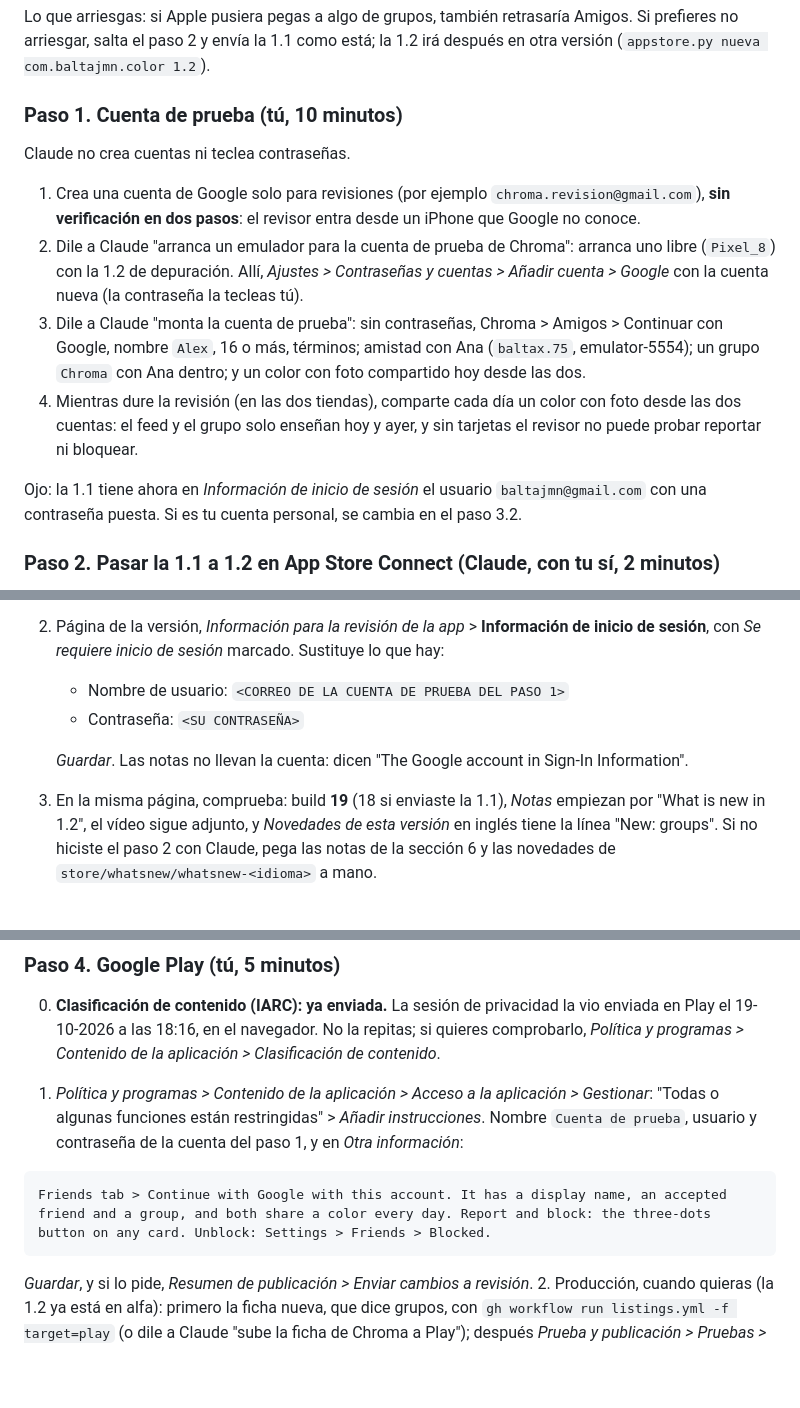
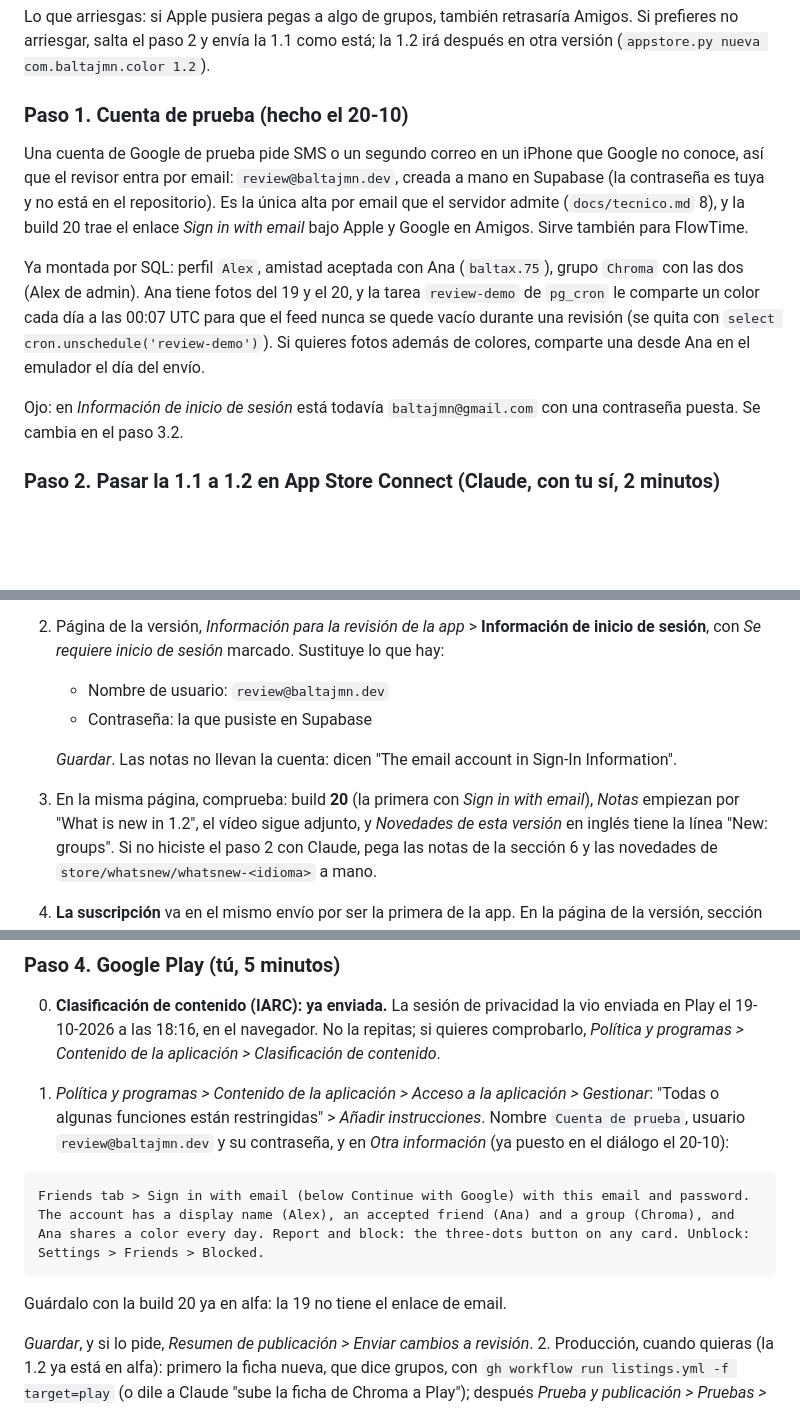
Before and after one commit to BaltaJmn/color, a Markdown page: store/formularios.md, 3 parts joined by grey strips. Rendered like a GitHub page; blank space fills up the shorter version.

Commit message:
store: el revisor entra con review@baltajmn.dev, no con una cuenta de Google
La cuenta de Google de prueba pedia SMS o un segundo correo en el iPhone del
revisor. Notas de App Store, acceso de Play y el paso 1 cuentan ya la cuenta
de email sembrada (Alex, amiga Ana, grupo Chroma) y que hace falta la build 20.

Co-Authored-By: Claude Opus 5.5 <noreply@anthropic.com>

````diff
--- a/store/formularios.md
+++ b/store/formularios.md
@@ -47,24 +47,21 @@ Lo que arriesgas: si Apple pusiera pegas a algo de grupos, también retrasaría
 arriesgar, salta el paso 2 y envía la 1.1 como está; la 1.2 irá después en otra versión
 (`appstore.py nueva com.baltajmn.color 1.2`).
 
-### Paso 1. Cuenta de prueba (tú, 10 minutos)
+### Paso 1. Cuenta de prueba (hecho el 20-10)
 
-Claude no crea cuentas ni teclea contraseñas.
+Una cuenta de Google de prueba pide SMS o un segundo correo en un iPhone que Google no conoce, así que
+el revisor entra por email: `review@baltajmn.dev`, creada a mano en Supabase (la contraseña es tuya y no
+está en el repositorio). Es la única alta por email que el servidor admite (`docs/tecnico.md` 8), y la
+build 20 trae el enlace *Sign in with email* bajo Apple y Google en Amigos. Sirve también para FlowTime.
 
-1. Crea una cuenta de Google solo para revisiones (por ejemplo `chroma.revision@gmail.com`), **sin
-   verificación en dos pasos**: el revisor entra desde un iPhone que Google no conoce.
-2. Dile a Claude "arranca un emulador para la cuenta de prueba de Chroma": arranca uno libre (`Pixel_8`)
-   con la 1.2 de depuración. Allí, *Ajustes > Contraseñas y cuentas > Añadir cuenta > Google* con la
-   cuenta nueva (la contraseña la tecleas tú).
-3. Dile a Claude "monta la cuenta de prueba": sin contraseñas, Chroma > Amigos > Continuar con Google,
-   nombre `Alex`, 16 o más, términos; amistad con Ana (`baltax.75`, emulator-5554); un grupo `Chroma`
-   con Ana dentro; y un color con foto compartido hoy desde las dos.
-4. Mientras dure la revisión (en las dos tiendas), comparte cada día un color con foto desde las dos
-   cuentas: el feed y el grupo solo enseñan hoy y ayer, y sin tarjetas el revisor no puede probar
-   reportar ni bloquear.
+Ya montada por SQL: perfil `Alex`, amistad aceptada con Ana (`baltax.75`), grupo `Chroma` con las dos
+(Alex de admin). Ana tiene fotos del 19 y el 20, y la tarea `review-demo` de `pg_cron` le comparte un
+color cada día a las 00:07 UTC para que el feed nunca se quede vacío durante una revisión (se quita con
+`select cron.unschedule('review-demo')`). Si quieres fotos además de colores, comparte una desde Ana
+en el emulador el día del envío.
 
-Ojo: la 1.1 tiene ahora en *Información de inicio de sesión* el usuario `baltajmn@gmail.com` con una
-contraseña puesta. Si es tu cuenta personal, se cambia en el paso 3.2.
+Ojo: en *Información de inicio de sesión* está todavía `baltajmn@gmail.com` con una contraseña puesta.
+Se cambia en el paso 3.2.
 
 ### Paso 2. Pasar la 1.1 a 1.2 en App Store Connect (Claude, con tu sí, 2 minutos)
 
@@ -111,11 +108,11 @@ de la 1.2 (3881 caracteres, tope 4000). `novedades` y `notas` ya están en `Balt
    derecha, **Publicar**. Es la tabla de 5b; grupos no añade nada.
 2. Página de la versión, *Información para la revisión de la app* > **Información de inicio de
    sesión**, con *Se requiere inicio de sesión* marcado. Sustituye lo que hay:
-   - Nombre de usuario: `<CORREO DE LA CUENTA DE PRUEBA DEL PASO 1>`
-   - Contraseña: `<SU CONTRASEÑA>`
+   - Nombre de usuario: `review@baltajmn.dev`
+   - Contraseña: la que pusiste en Supabase
 
-   *Guardar*. Las notas no llevan la cuenta: dicen "The Google account in Sign-In Information".
-3. En la misma página, comprueba: build **19** (18 si enviaste la 1.1), *Notas* empiezan por "What is
+   *Guardar*. Las notas no llevan la cuenta: dicen "The email account in Sign-In Information".
+3. En la misma página, comprueba: build **20** (la primera con *Sign in with email*), *Notas* empiezan por "What is
    new in 1.2", el vídeo sigue adjunto, y *Novedades de esta versión* en inglés tiene la línea "New:
    groups". Si no hiciste el paso 2 con Claude, pega las notas de la sección 6 y las novedades de
    `store/whatsnew/whatsnew-<idioma>` a mano.
@@ -134,12 +131,14 @@ de la 1.2 (3881 caracteres, tope 4000). `novedades` y `notas` ya están en `Balt
 0. **Clasificación de contenido (IARC): ya enviada.** La sesión de privacidad la vio enviada en Play el 19-10-2026 a las 18:16, en el navegador. No la repitas; si quieres comprobarlo, *Política y programas > Contenido de la aplicación > Clasificación de contenido*.
 
 1. *Política y programas > Contenido de la aplicación > Acceso a la aplicación > Gestionar*: "Todas o
-   algunas funciones están restringidas" > *Añadir instrucciones*. Nombre `Cuenta de prueba`, usuario y
-   contraseña de la cuenta del paso 1, y en *Otra información*:
+   algunas funciones están restringidas" > *Añadir instrucciones*. Nombre `Cuenta de prueba`, usuario
+   `review@baltajmn.dev` y su contraseña, y en *Otra información* (ya puesto en el diálogo el 20-10):
 
 ```
-Friends tab > Continue with Google with this account. It has a display name, an accepted friend and a group, and both share a color every day. Report and block: the three-dots button on any card. Unblock: Settings > Friends > Blocked.
+Friends tab > Sign in with email (below Continue with Google) with this email and password. The account has a display name (Alex), an accepted friend (Ana) and a group (Chroma), and Ana shares a color every day. Report and block: the three-dots button on any card. Unblock: Settings > Friends > Blocked.
 ```
+
+   Guárdalo con la build 20 ya en alfa: la 19 no tiene el enlace de email.
 
    *Guardar*, y si lo pide, *Resumen de publicación > Enviar cambios a revisión*.
 2. Producción, cuando quieras (la 1.2 ya está en alfa): primero la ficha nueva, que dice grupos, con
````
Also changed, not shown: other parts of store/formularios.md (+1 -1 lines).
